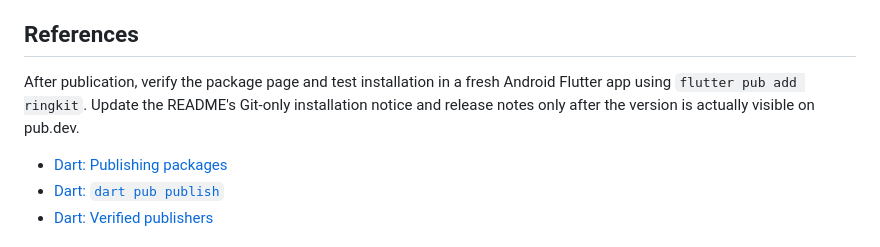
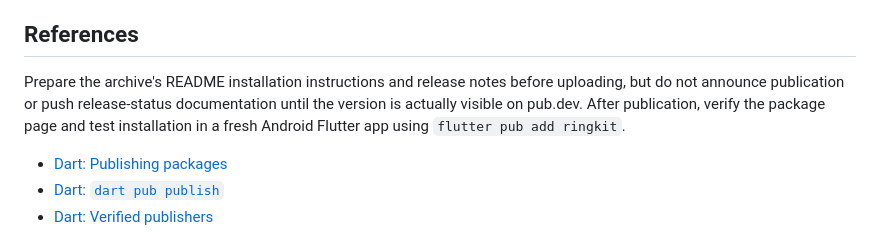
Before and after one commit to wibe-chat/ringkit, a Markdown page: docs/PUBLISHING.md, the part around the change. Drawn GitHub-style.

```diff
--- a/docs/PUBLISHING.md
+++ b/docs/PUBLISHING.md
@@ -73,10 +73,11 @@ is proven.
 
 ## References
 
-After publication, verify the package page and test installation in a fresh
-Android Flutter app using `flutter pub add ringkit`. Update the README's
-Git-only installation notice and release notes only after the version is
-actually visible on pub.dev.
+Prepare the archive's README installation instructions and release notes before
+uploading, but do not announce publication or push release-status documentation
+until the version is actually visible on pub.dev. After publication, verify the
+package page and test installation in a fresh Android Flutter app using
+`flutter pub add ringkit`.
 
 - [Dart: Publishing packages](https://dart.dev/tools/pub/publishing)
 - [Dart: `dart pub publish`](https://dart.dev/tools/pub/cmd/pub-lish)
```
Also changed, not shown: CHANGELOG.md (+10 -6 lines), README.md (+14 -1 lines).
